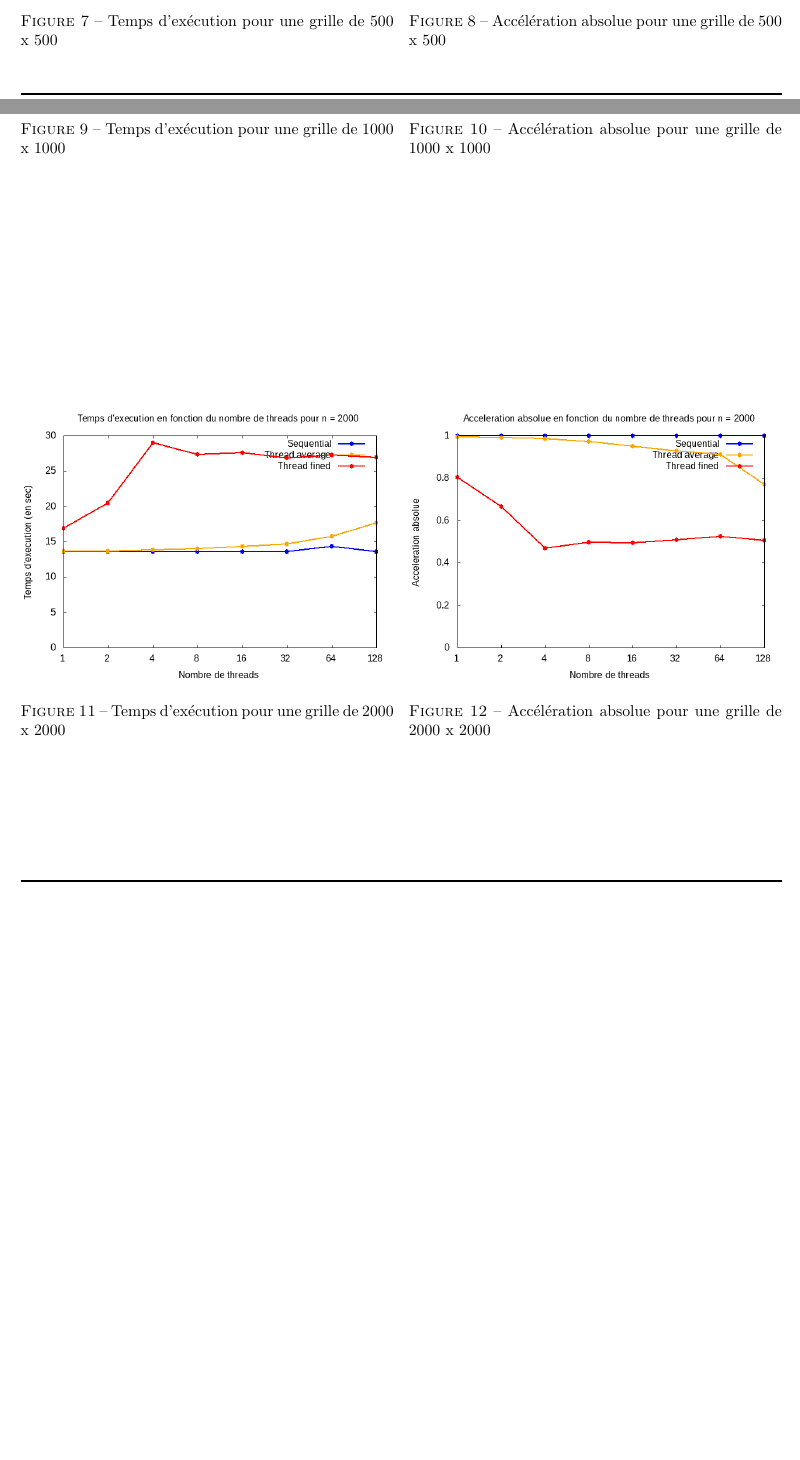
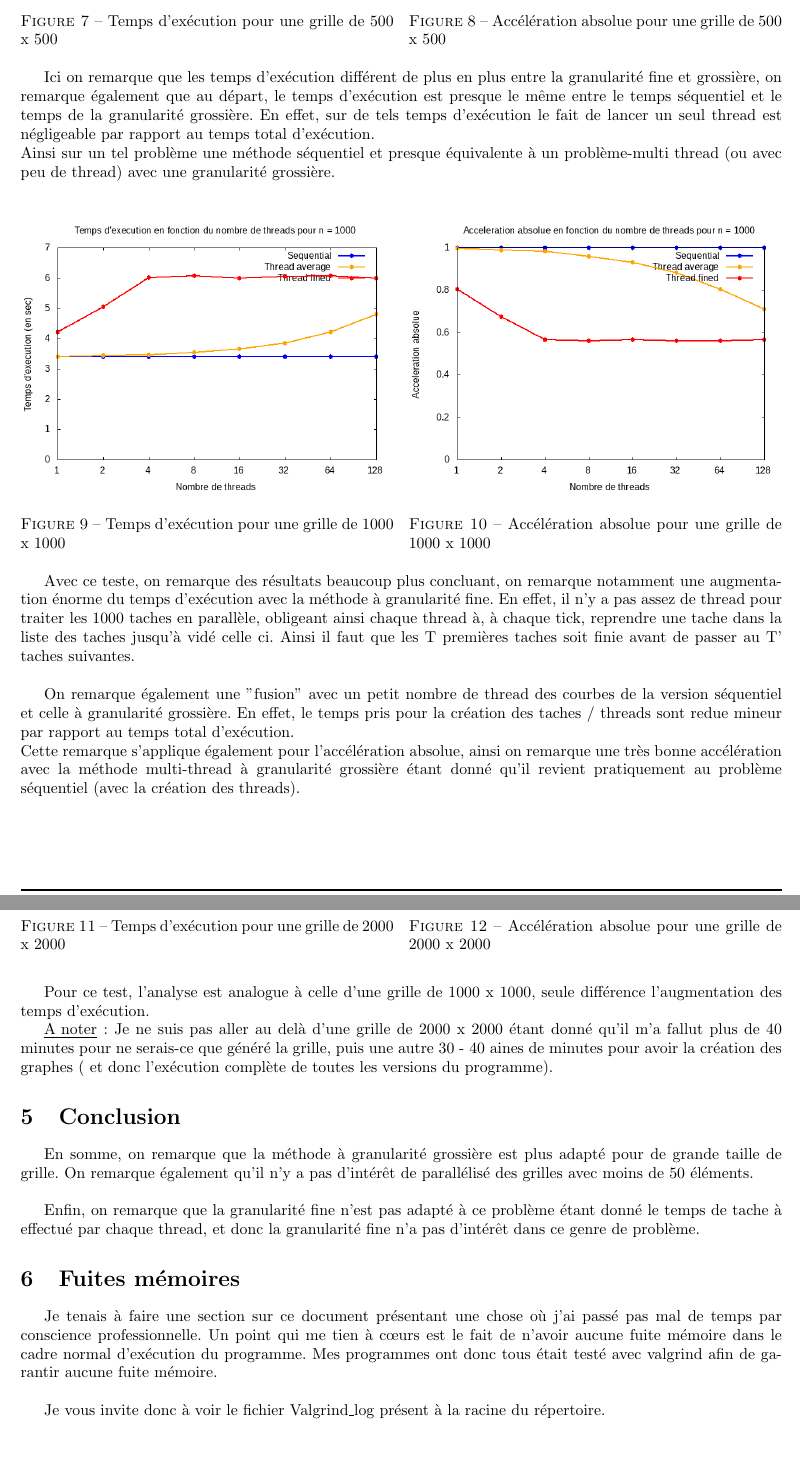
Before and after one commit to kaldoran/Conway-s_Game-Of-Life, a LaTeX document (rapport.tex): two parts of pages 3 and 4 of 4 before the commit and two parts of pages 4 and 5 of 5 after it, joined at a grey line, cut so that both start at the same text, the shorter picture padded with empty space. Compiled offline with pdfLaTeX.

Commit message:
add valgrind result, correct last memory leak and update README

```diff
--- a/rapport.tex
+++ b/rapport.tex
@@ -146,4 +152,3 @@ Les résultats expérimentaux pour les valeurs suivantes : 10, 50, 100, 500, 100
   \end{minipage}
 \end{figure}
 
-\begin{figure}[!tbp]
@@ -150,3 +160,4 @@ Les résultats expérimentaux pour les valeurs suivantes : 10, 50, 100, 500, 100
+\begin{figure}[h]
   \centering
   \begin{minipage}[b]{0.49\textwidth}
 	\includegraphics[width=\textwidth]{./Time/size_500_time.png}
@@ -158,8 +169,10 @@ Les résultats expérimentaux pour les valeurs suivantes : 10, 50, 100, 500, 100
     \caption{Accélération absolue pour une grille de 500 x 500}
   \end{minipage}
 \end{figure}
+Ici on remarque que les temps d'exécution différent de plus en plus entre la granularité fine et grossière, on remarque également que au départ, le temps d'exécution est presque le même entre le temps séquentiel et le temps de la granularité grossière. En effet, sur de tels temps d'exécution le fait de lancer un seul thread est négligeable par rapport au temps total d'exécution.\\
+Ainsi sur un tel problème une méthode séquentiel et presque équivalente à un problème-multi thread (ou avec peu de thread) avec une granularité grossière. \\
 
-\begin{figure}[!tbp]
+\begin{figure}[h]
   \centering
   \begin{minipage}[b]{0.49\textwidth}
 	\includegraphics[width=\textwidth]{./Time/size_1000_time.png}
@@ -172,7 +185,13 @@ Les résultats expérimentaux pour les valeurs suivantes : 10, 50, 100, 500, 100
   \end{minipage}
 \end{figure}
 
-\begin{figure}[!tbp]
+Avec ce teste, on remarque des résultats beaucoup plus concluant, on remarque notamment une augmentation énorme du temps d'exécution avec la méthode à granularité fine. En effet, il n'y a pas assez de thread pour traiter les 1000 taches en parallèle, obligeant ainsi chaque thread à, à chaque tick, reprendre une tache dans la liste des taches jusqu'à vidé celle ci. Ainsi il faut que les T premières taches soit finie avant de passer au T' taches suivantes.\\
+
+On remarque également une "fusion" avec un petit nombre de thread des courbes de la version séquentiel et celle à granularité grossière. En effet, le temps pris pour la création des taches / threads sont redue mineur par rapport au temps total d'exécution. \\
+Cette remarque s'applique également pour l'accélération absolue, ainsi on remarque une très bonne accélération avec la méthode multi-thread à granularité grossière étant donné qu'il revient pratiquement au problème séquentiel (avec la création des threads).
+
+
+\begin{figure}[h]
   \centering
   \begin{minipage}[b]{0.49\textwidth}
 	\includegraphics[width=\textwidth]{./Time/size_2000_time.png}
@@ -184,4 +203,21 @@ Les résultats expérimentaux pour les valeurs suivantes : 10, 50, 100, 500, 100
     \caption{Accélération absolue pour une grille de 2000 x 2000}
   \end{minipage}
 \end{figure}
+\newpage
+Pour ce test, l'analyse est analogue à celle d'une grille de 1000 x 1000,
+seule différence l'augmentation des temps d'exécution.
+
+\underline{A noter} : Je ne suis pas aller au delà d'une grille de 2000 x 2000 étant donné qu'il m'a fallut plus de 40 minutes pour ne serais-ce que généré la grille, puis une autre 30 - 40 aines de minutes pour avoir la création des graphes ( et donc l'exécution complète de toutes les versions du programme).
+
+\section{Conclusion}
+
+En somme, on remarque que la méthode à granularité grossière est plus adapté pour de grande taille de grille. On remarque également qu'il n'y a pas d'intérêt de parallélisé des grilles avec moins de 50 éléments. \\
+
+Enfin, on remarque que la granularité fine n'est pas adapté à ce problème étant donné le temps de tache à effectué par chaque thread, et donc la granularité fine n'a pas d'intérêt dans ce genre de problème.
+
+\section{Fuites mémoires}
+Je tenais à faire une section sur ce document présentant une chose où j'ai passé pas mal de temps par conscience professionnelle. Un point qui me tien à cœurs est le fait de n'avoir aucune fuite mémoire dans le cadre normal d'exécution du programme. Mes programmes ont donc tous était testé avec valgrind afin de garantir aucune fuite mémoire.\\
+
+Je vous invite donc à voir le fichier Valgrind\_log présent à la racine du répertoire.
+
 \end{document}
```
Also changed, not shown: README.md, rapport.tex (15 more changed lines), 4 other files.
